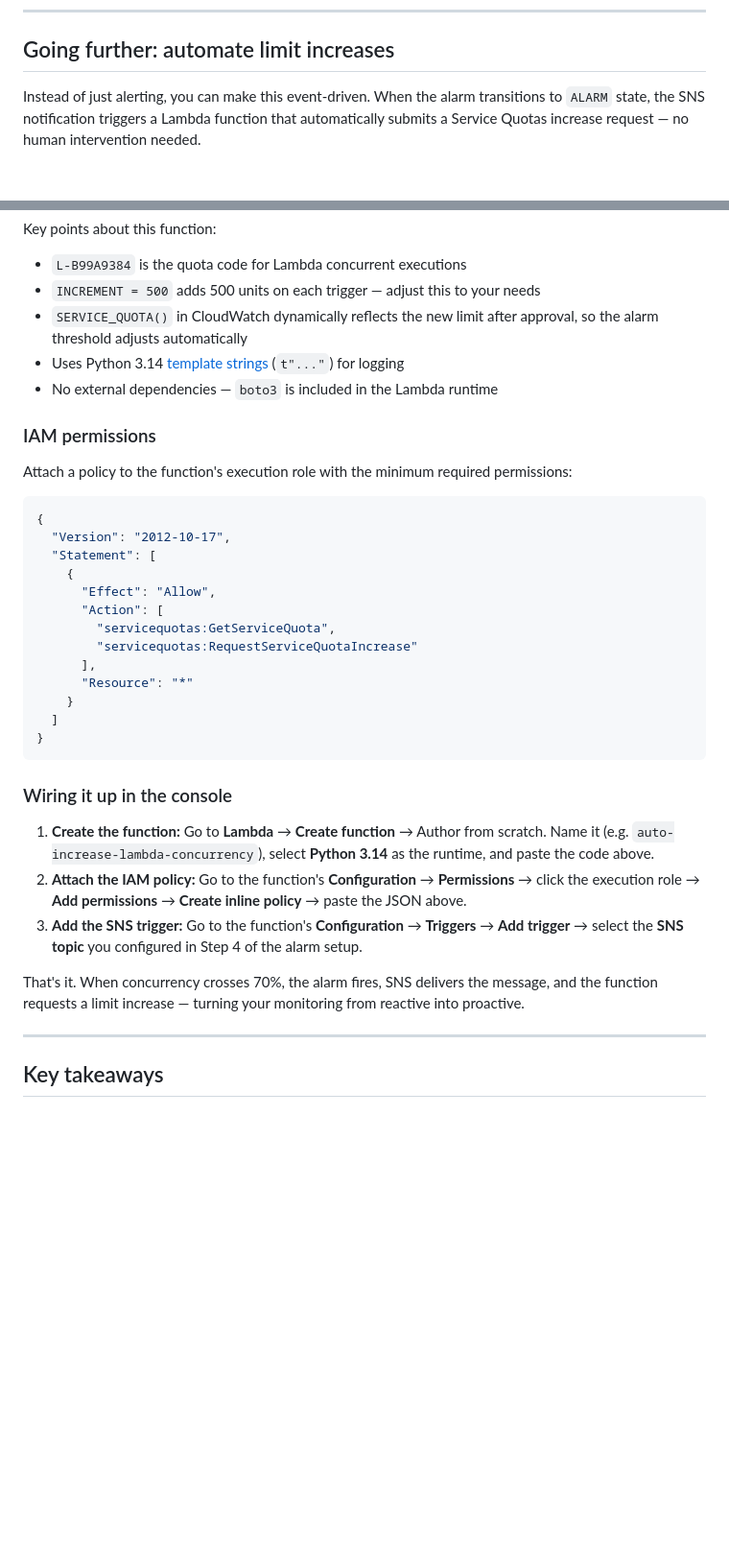
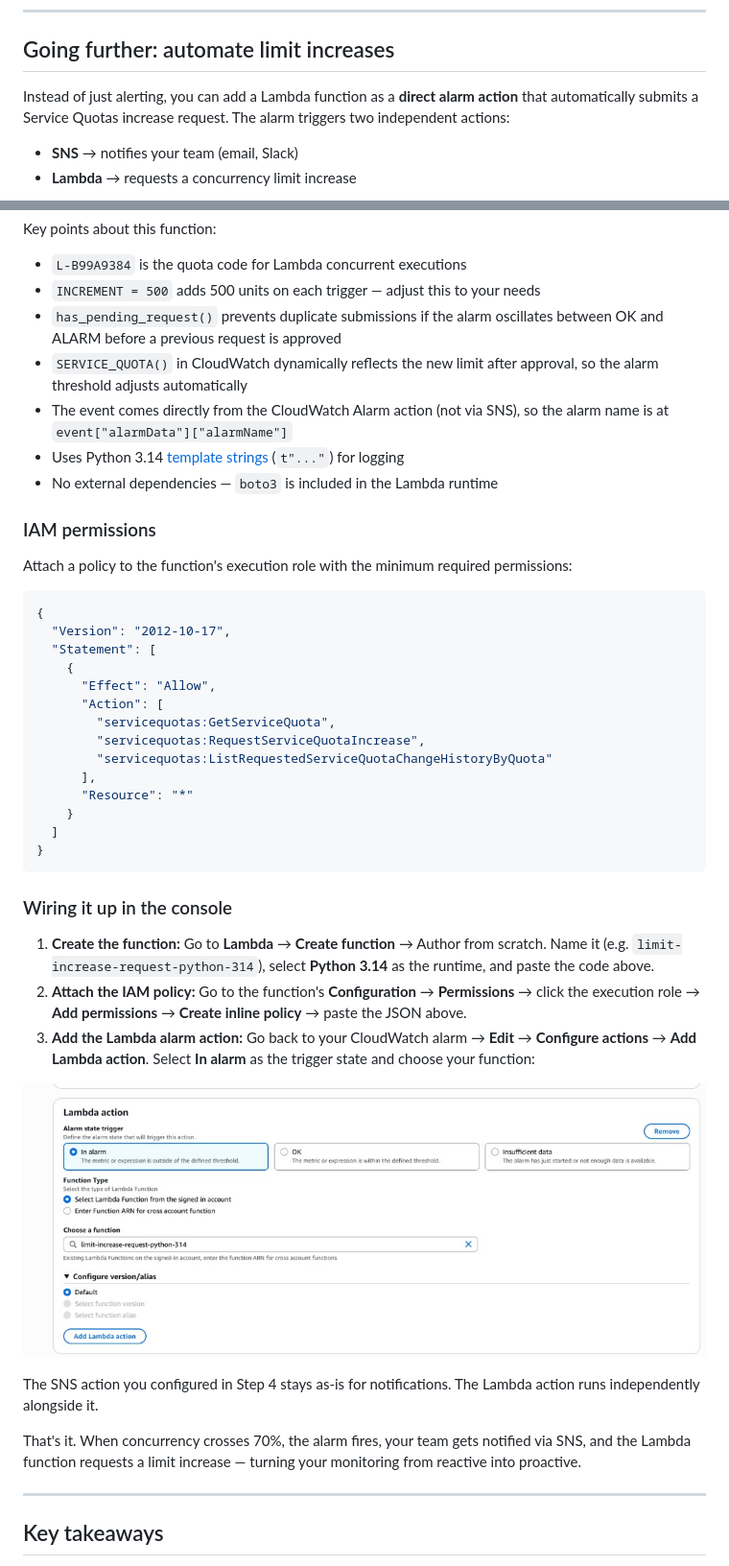
Before and after one commit to jonathanbcsouza/my_articles, a Markdown page: lambda-concurrency-monitoring/README.md, 2 parts joined by grey strips. Shown at 96% size. GitHub-like rendering; pictures changed too: lambda-concurrency-monitoring/images/alarm-lambda-action.png (added); blank space fills up the shorter version.

````diff
--- a/lambda-concurrency-monitoring/README.md
+++ b/lambda-concurrency-monitoring/README.md
@@ -204,7 +204,10 @@ Once active, the alarm graph shows your utilization over time:
 
 ## Going further: automate limit increases
 
-Instead of just alerting, you can make this event-driven. When the alarm transitions to `ALARM` state, the SNS notification triggers a Lambda function that automatically submits a Service Quotas increase request — no human intervention needed.
+Instead of just alerting, you can add a Lambda function as a **direct alarm action** that automatically submits a Service Quotas increase request. The alarm triggers two independent actions:
+
+- **SNS** → notifies your team (email, Slack)
+- **Lambda** → requests a concurrency limit increase
 
 ```mermaid
 flowchart LR
@@ -264,7 +283,9 @@ Key points about this function:
 
 - `L-B99A9384` is the quota code for Lambda concurrent executions
 - `INCREMENT = 500` adds 500 units on each trigger — adjust this to your needs
+- `has_pending_request()` prevents duplicate submissions if the alarm oscillates between OK and ALARM before a previous request is approved
 - `SERVICE_QUOTA()` in CloudWatch dynamically reflects the new limit after approval, so the alarm threshold adjusts automatically
+- The event comes directly from the CloudWatch Alarm action (not via SNS), so the alarm name is at `event["alarmData"]["alarmName"]`
 - Uses Python 3.14 [template strings](https://docs.python.org/3.14/whatsnew/3.14.html#pep-750-template-strings) (`t"..."`) for logging
 - No external dependencies — `boto3` is included in the Lambda runtime
 
@@ -280,7 +301,8 @@ Attach a policy to the function's execution role with the minimum required permi
       "Effect": "Allow",
       "Action": [
         "servicequotas:GetServiceQuota",
-        "servicequotas:RequestServiceQuotaIncrease"
+        "servicequotas:RequestServiceQuotaIncrease",
+        "servicequotas:ListRequestedServiceQuotaChangeHistoryByQuota"
       ],
       "Resource": "*"
     }
@@ -290,11 +312,15 @@ Attach a policy to the function's execution role with the minimum required permi
 
 ### Wiring it up in the console
 
-1. **Create the function:** Go to **Lambda** → **Create function** → Author from scratch. Name it (e.g. `auto-increase-lambda-concurrency`), select **Python 3.14** as the runtime, and paste the code above.
+1. **Create the function:** Go to **Lambda** → **Create function** → Author from scratch. Name it (e.g. `limit-increase-request-python-314`), select **Python 3.14** as the runtime, and paste the code above.
 2. **Attach the IAM policy:** Go to the function's **Configuration** → **Permissions** → click the execution role → **Add permissions** → **Create inline policy** → paste the JSON above.
-3. **Add the SNS trigger:** Go to the function's **Configuration** → **Triggers** → **Add trigger** → select the **SNS topic** you configured in Step 4 of the alarm setup.
+3. **Add the Lambda alarm action:** Go back to your CloudWatch alarm → **Edit** → **Configure actions** → **Add Lambda action**. Select **In alarm** as the trigger state and choose your function:
 
-That's it. When concurrency crosses 70%, the alarm fires, SNS delivers the message, and the function requests a limit increase — turning your monitoring from reactive into proactive.
+![CloudWatch alarm — adding a Lambda action triggered on In alarm state](./images/alarm-lambda-action.png)
+
+The SNS action you configured in Step 4 stays as-is for notifications. The Lambda action runs independently alongside it.
+
+That's it. When concurrency crosses 70%, the alarm fires, your team gets notified via SNS, and the Lambda function requests a limit increase — turning your monitoring from reactive into proactive.
 
 ---
 
````
Also changed, not shown: other parts of lambda-concurrency-monitoring/README.md (+21 -5 lines).
